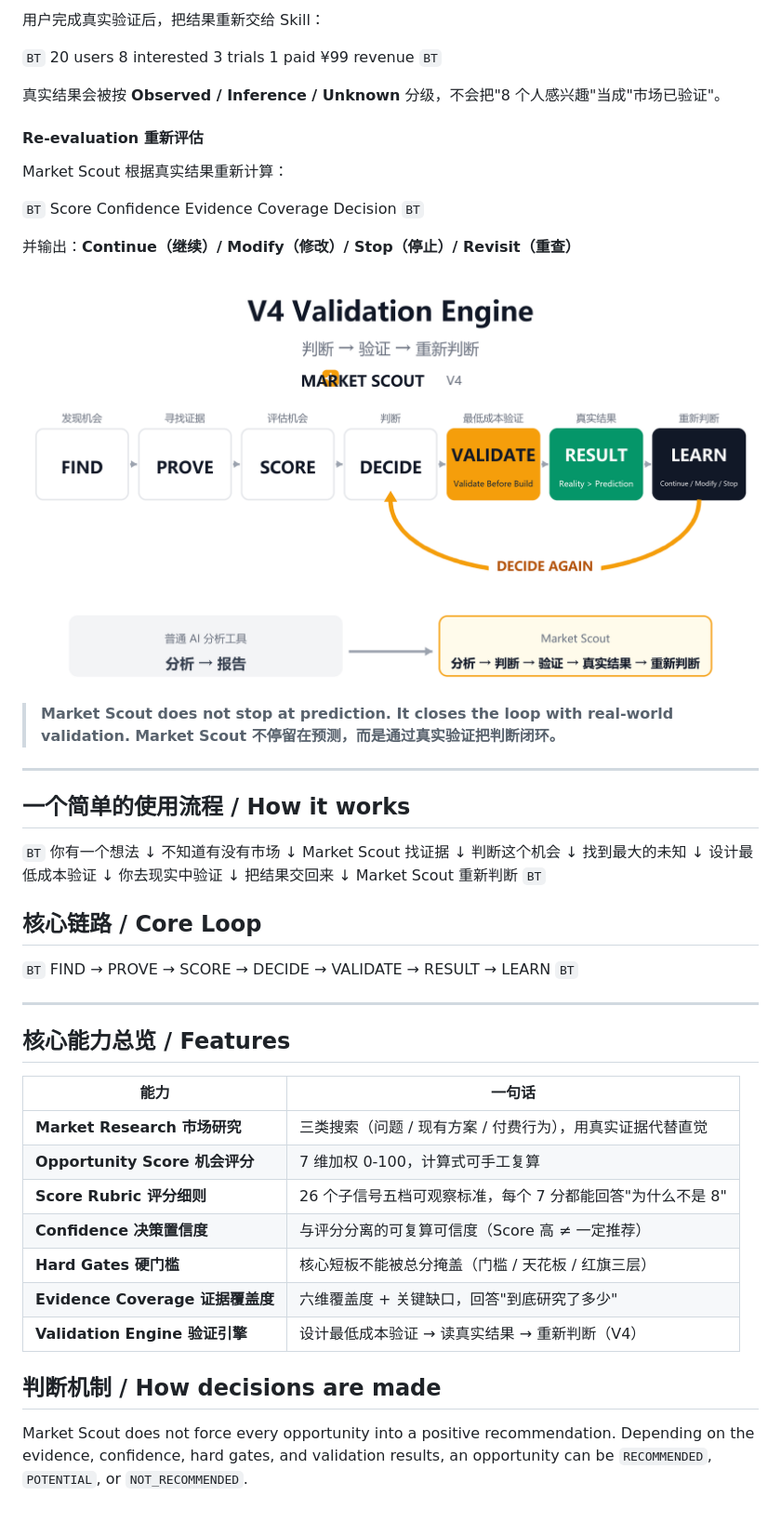
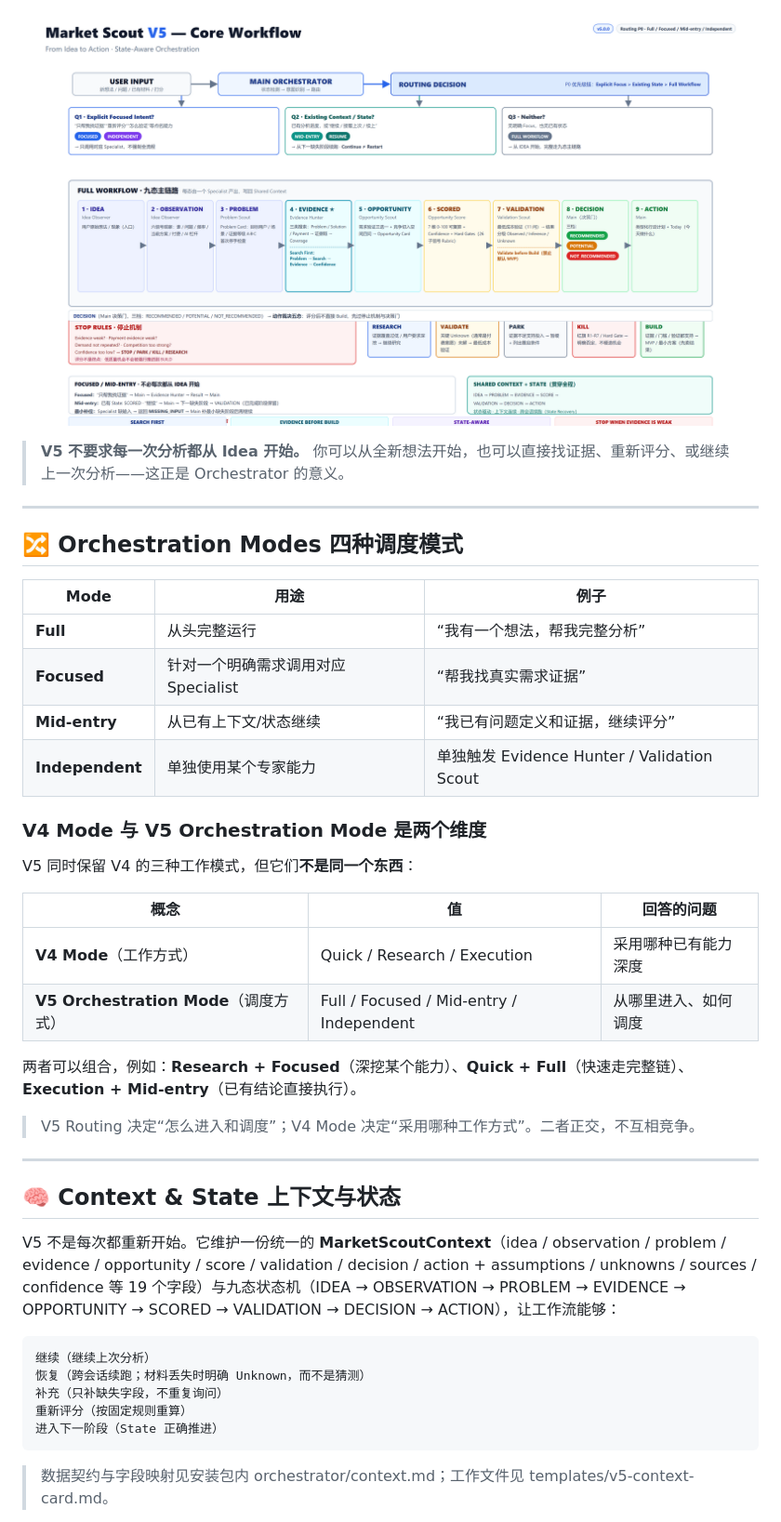
Before and after one commit to kio831/market-scout, a Markdown page: README.md, the part around one of its changes. Shown at 93% size. GitHub-like rendering; pictures changed too: assets/market-scout-v5-core-workflow.png (added).

````diff
--- a/README.md
+++ b/README.md
@@ -122,79 +146,45 @@ User Interview → Landing Page / Demo → Offer / Pre-sale → Manual + AI Deli
 
-用户完成真实验证后，把结果重新交给 Skill：
+![V5 Core Workflow](assets/market-scout-v5-core-workflow.png)
 
-`BT`
-20 users
-8 interested
-3 trials
-1 paid
-¥99 revenue
-`BT`
-
-真实结果会被按 **Observed / Inference / Unknown** 分级，不会把"8 个人感兴趣"当成"市场已验证"。
-
-#### Re-evaluation 重新评估
-
-Market Scout 根据真实结果重新计算：
-
-`BT`
-Score
-Confidence
-Evidence Coverage
-Decision
-`BT`
-
-并输出：**Continue（继续）/ Modify（修改）/ Stop（停止）/ Revisit（重查）**
-
-![V4 Validation Loop](assets/03-validation-loop.png)
-
-> **Market Scout does not stop at prediction. It closes the loop with real-world validation.**
-> **Market Scout 不停留在预测，而是通过真实验证把判断闭环。**
+> **V5 不要求每一次分析都从 Idea 开始。** 你可以从全新想法开始，也可以直接找证据、重新评分、或继续上一次分析——这正是 Orchestrator 的意义。
 
 ---
 
-## 一个简单的使用流程 / How it works
+## 🔀 Orchestration Modes 四种调度模式
 
-`BT`
-你有一个想法
-↓
-不知道有没有市场
-↓
-Market Scout 找证据
-↓
-判断这个机会
-↓
-找到最大的未知
-↓
-设计最低成本验证
-↓
-你去现实中验证
-↓
-把结果交回来
-↓
-Market Scout 重新判断
-`BT`
+| Mode | 用途 | 例子 |
+|---|---|---|
+| **Full** | 从头完整运行 | “我有一个想法，帮我完整分析” |
+| **Focused** | 针对一个明确需求调用对应 Specialist | “帮我找真实需求证据” |
+| **Mid-entry** | 从已有上下文/状态继续 | “我已有问题定义和证据，继续评分” |
+| **Independent** | 单独使用某个专家能力 | 单独触发 Evidence Hunter / Validation Scout |
 
-## 核心链路 / Core Loop
+### V4 Mode 与 V5 Orchestration Mode 是两个维度
 
-`BT`
-FIND → PROVE → SCORE → DECIDE → VALIDATE → RESULT → LEARN
-`BT`
+V5 同时保留 V4 的三种工作模式，但它们**不是同一个东西**：
+
+| 概念 | 值 | 回答的问题 |
+|---|---|---|
+| **V4 Mode**（工作方式） | Quick / Research / Execution | 采用哪种已有能力深度 |
+| **V5 Orchestration Mode**（调度方式） | Full / Focused / Mid-entry / Independent | 从哪里进入、如何调度 |
+
+两者可以组合，例如：**Research + Focused**（深挖某个能力）、**Quick + Full**（快速走完整链）、**Execution + Mid-entry**（已有结论直接执行）。
+
+> V5 Routing 决定“怎么进入和调度”；V4 Mode 决定“采用哪种工作方式”。二者正交，不互相竞争。
 
 ---
 
-## 核心能力总览 / Features
+## 🧠 Context & State 上下文与状态
 
-| 能力 | 一句话 |
-|---|---|
-| **Market Research 市场研究** | 三类搜索（问题 / 现有方案 / 付费行为），用真实证据代替直觉 |
-| **Opportunity Score 机会评分** | 7 维加权 0-100，计算式可手工复算 |
-| **Score Rubric 评分细则** | 26 个子信号五档可观察标准，每个 7 分都能回答"为什么不是 8" |
-| **Confidence 决策置信度** | 与评分分离的可复算可信度（Score 高 ≠ 一定推荐） |
-| **Hard Gates 硬门槛** | 核心短板不能被总分掩盖（门槛 / 天花板 / 红旗三层） |
-| **Evidence Coverage 证据覆盖度** | 六维覆盖度 + 关键缺口，回答"到底研究了多少" |
-| **Validation Engine 验证引擎** | 设计最低成本验证 → 读真实结果 → 重新判断（V4） |
+V5 不是每次都重新开始。它维护一份统一的 **MarketScoutContext**（idea / observation / problem / evidence / opportunity / score / validation / decision / action + assumptions / unknowns / sources / confidence 等 19 个字段）与九态状态机（IDEA → OBSERVATION → PROBLEM → EVIDENCE → OPPORTUNITY → SCORED → VALIDATION → DECISION → ACTION），让工作流能够：
 
-## 判断机制 / How decisions are made
+```
+继续（继续上次分析）
+恢复（跨会话续跑；材料丢失时明确 Unknown，而不是猜测）
+补充（只补缺失字段，不重复询问）
+重新评分（按固定规则重算）
+进入下一阶段（State 正确推进）
+```
 
-Market Scout does not force every opportunity into a positive recommendation. Depending on the evidence, confidence, hard gates, and validation results, an opportunity can be `RECOMMENDED`, `POTENTIAL`, or `NOT_RECOMMENDED`.
+> 数据契约与字段映射见安装包内 orchestrator/context.md；工作文件见 templates/v5-context-card.md。
 
````
Also changed, not shown: other parts of README.md (+267 -125 lines), USER_GUIDE.md (+5 -4 lines), assets/market-scout-v5-architecture.png (added), 4 other files.
